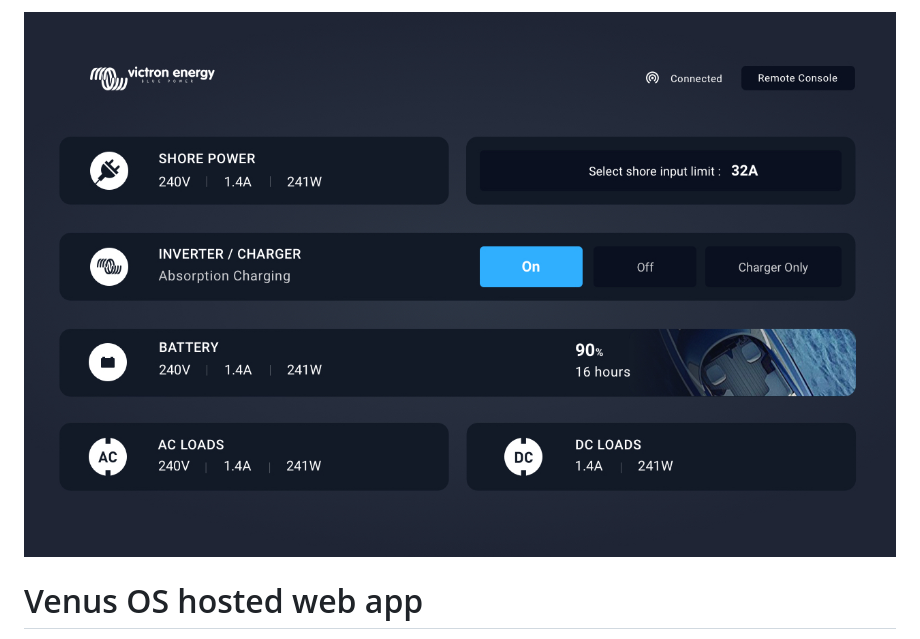
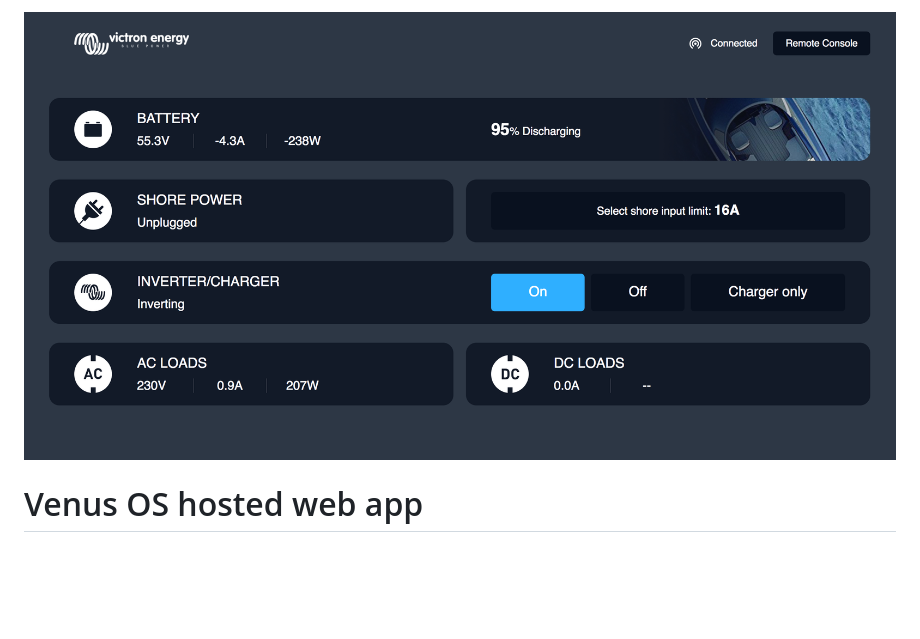
Before and after one commit to victronenergy/venus-html5-app, a Markdown page: README.md, the part around the change. Drawn GitHub-style; pictures changed too: victron-webapp-screenshot.jpg (deleted), victron-webapp-screenshot.png (added); blank space fills up the shorter version.

Commit message:
Update app screenshot in readme

```diff
--- a/README.md
+++ b/README.md
@@ -1,4 +1,4 @@
-![screenshot](/victron-webapp-screenshot.jpg?raw=true)
+![screenshot](/victron-webapp-screenshot.png?raw=true)
 
 # Venus OS hosted web app
 
```
